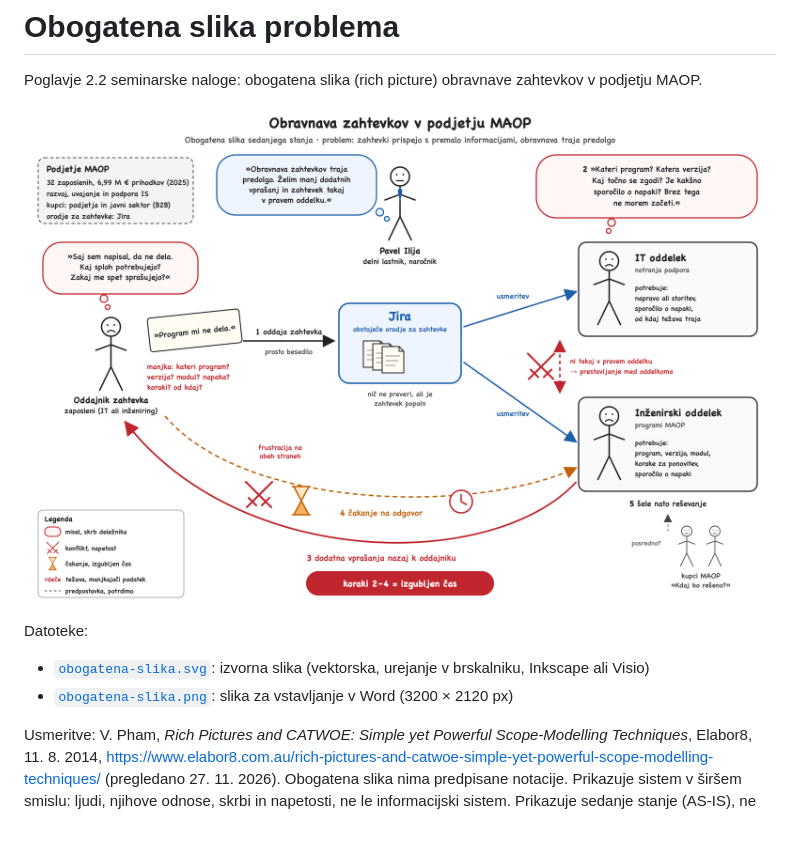
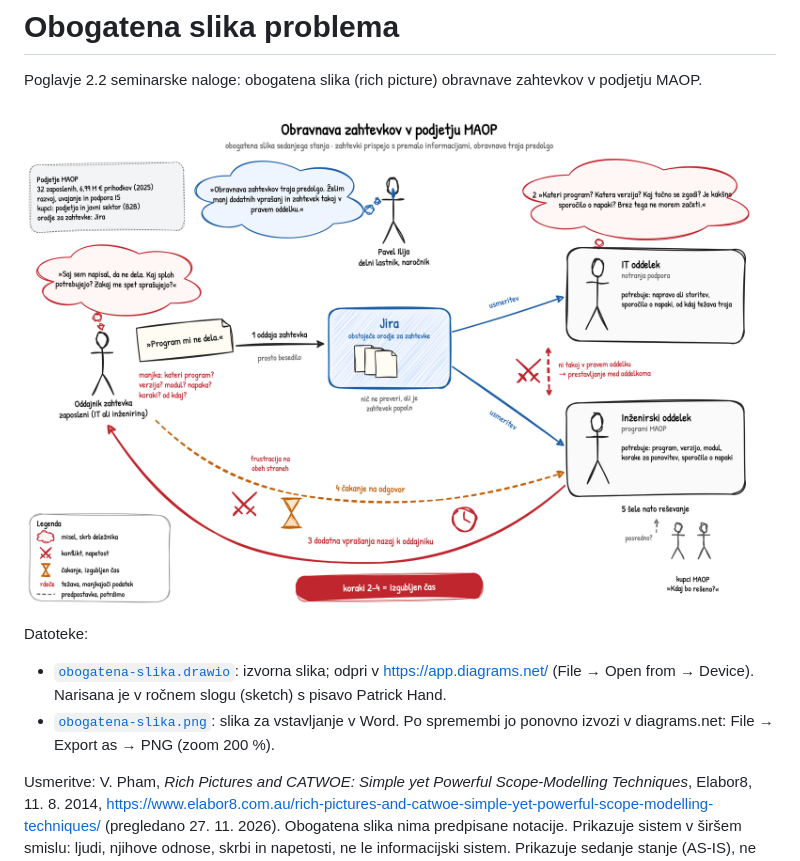
Before and after one commit to tianiste/maop-ticket-intake, a Markdown page: docs/obogatena slika/README.md, the part around the change. Rendered like a GitHub page; pictures changed too: docs/obogatena slika/obogatena-slika.png; blank space fills up the shorter version.

Commit message:
docs(analiza): redraw diagrams as sketch-style drawio files

```diff
--- a/docs/obogatena slika/README.md
+++ b/docs/obogatena slika/README.md
@@ -6,8 +6,10 @@ Poglavje 2.2 seminarske naloge: obogatena slika (rich picture) obravnave zahtevk
 
 Datoteke:
 
-- [`obogatena-slika.svg`](obogatena-slika.svg): izvorna slika (vektorska, urejanje v brskalniku, Inkscape ali Visio)
-- [`obogatena-slika.png`](obogatena-slika.png): slika za vstavljanje v Word (3200 × 2120 px)
+- [`obogatena-slika.drawio`](obogatena-slika.drawio): izvorna slika; odpri v <https://app.diagrams.net/>
+  (File → Open from → Device). Narisana je v ročnem slogu (sketch) s pisavo Patrick Hand.
+- [`obogatena-slika.png`](obogatena-slika.png): slika za vstavljanje v Word. Po spremembi jo
+  ponovno izvozi v diagrams.net: File → Export as → PNG (zoom 200 %).
 
 Usmeritve: V. Pham, *Rich Pictures and CATWOE: Simple yet Powerful Scope-Modelling Techniques*,
 Elabor8, 11. 8. 2014,
```
Also changed, not shown: docs/analiza problemskega stanja/README.md (+5 -4 lines), 6 other files.
